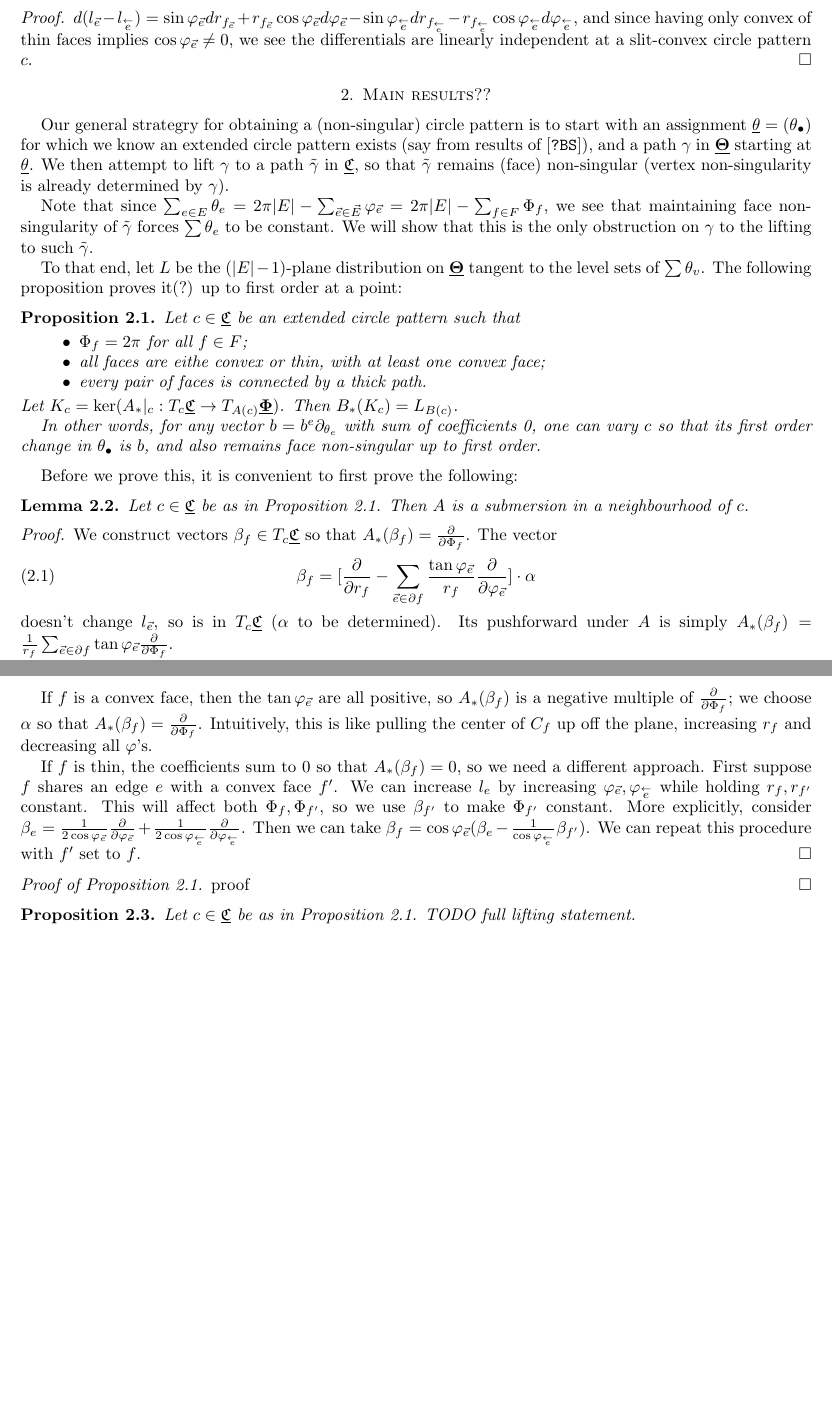
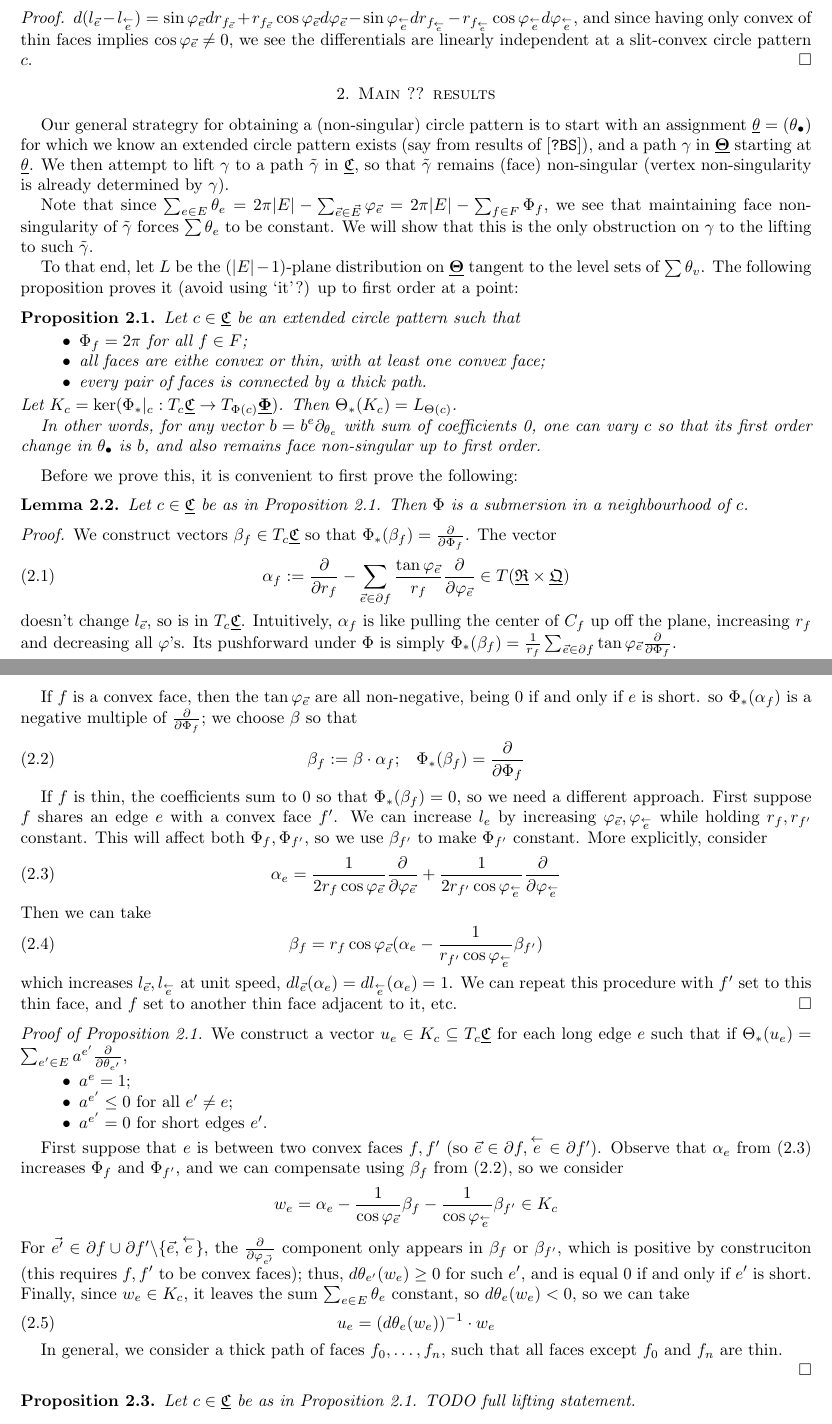
Before and after one commit to YingHongTham/Kwontham, a LaTeX paper (main.tex, which reads results.tex): two parts of pages 2 and 3 of 3, joined at a grey line, cut so that both start at the same text, the shorter picture padded with empty space. Compiled offline with pdfLaTeX.

Commit message:
more stuff.

```diff
--- a/results.tex
+++ b/results.tex
@@ -1,4 +1,4 @@
-\section{Main results??}
+\section{Main ?? results}
 
 
 Our general strategry for obtaining a (non-singular) circle pattern
@@ -20,7 +20,7 @@ to the lifting to such $\tilde{\gamma}$.
 
 To that end, let $L$ be the $(|E|-1)$-plane distribution on $\TTT$
 tangent to the level sets of $\sum \theta_v$.
-The following proposition proves it(?) up to first order at a point:
+The following proposition proves it (avoid using `it'?) up to first order at a point:
 
 
 \begin{proposition}
@@ -32,8 +32,8 @@ Let $c \in \CCC$ be an extended circle pattern such that
 		with at least one convex face;
 	\item every pair of faces is connected by a thick path.
 \end{itemize}
-Let $K_c = \ker (A_*|_c : T_c \CCC \to T_{A(c)} \PPP)$.
-Then $B_*(K_c) = L_{B(c)}$.
+Let $K_c = \ker (\Phi_*|_c : T_c \CCC \to T_{\Phi(c)} \PPP)$.
+Then $\Theta_*(K_c) = L_{\Theta(c)}$.
 
 In other words, for any vector $b = b^e \del_{\theta_e}$
 with sum of coefficients 0, one can vary $c$ so that its
@@ -46,34 +46,41 @@ Before we prove this, it is convenient to first prove the following:
 
 \begin{lemma}
 Let $c \in \CCC$ be as in \prpref{p:point_lift}.
-Then $A$ is a submersion in a neighbourhood of $c$.
+Then $\Phi$ is a submersion in a neighbourhood of $c$.
 \end{lemma}
 
 \begin{proof}
 We construct vectors $\beta_f \in T_c \CCC$ so that
-$A_*(\beta_f) = \ddd{\Phi_f}$.
+$\Phi_*(\beta_f) = \ddd{\Phi_f}$.
 The vector
 \begin{equation}
-\beta_f = [ \ddd{r_f} - \sum_{\vec{e} \in \del f}
-	\frac{\tan \vphi_{\vec{e}}}{r_f} \ddd{\vphi_{\vec{e}}}] \cdot \alpha
+\label{e:alpha_f}
+\alpha_f := \ddd{r_f} - \sum_{\vec{e} \in \del f}
+	\frac{\tan \vphi_{\vec{e}}}{r_f} \ddd{\vphi_{\vec{e}}}
+	\in T(\RRR \times \QQQ)
 \end{equation}
 doesn't change $l_{\vec{e}}$,
-so is in $T_c \CCC$
-($\alpha$ to be determined).
-Its pushforward under $A$ is simply
-$A_*(\beta_f) = \frac{1}{r_f} \sum_{\vec{e}\in \del f} \tan \vphi_{\vec{e}}
+so is in $T_c \CCC$.
+Intuitively, $\alpha_f$ is like
+pulling the center of $C_f$ up off the plane, increasing $r_f$ and decreasing all
+$\vphi$'s.
+Its pushforward under $\Phi$ is simply
+$\Phi_*(\beta_f) = \frac{1}{r_f} \sum_{\vec{e}\in \del f} \tan \vphi_{\vec{e}}
 	\ddd{\Phi_f}$.
 
 
-If $f$ is a convex face, then the $\tan \vphi_{\vec{e}}$ are all positive,
-so $A_*(\beta_f)$ is a negative multiple of $\ddd{\Phi_f}$;
-we choose $\alpha$ so that $A_*(\beta_f) = \ddd{\Phi_f}$.
-Intuitively, this is like
-pulling the center of $C_f$ up off the plane, increasing $r_f$ and decreasing all
-$\vphi$'s.
+If $f$ is a convex face, then the $\tan \vphi_{\vec{e}}$ are all non-negative,
+being 0 if and only if $e$ is short.
+so $\Phi_*(\alpha_f)$ is a negative multiple of $\ddd{\Phi_f}$;
+we choose $\beta$ so that
+\begin{equation}
+\label{e:beta_f_convex}
+\beta_f := \beta \cdot \alpha_f; \;\;\;
+\Phi_*(\beta_f) = \ddd{\Phi_f}
+\end{equation}
 
 
-If $f$ is thin, the coefficients sum to 0 so that $A_*(\beta_f) = 0$,
+If $f$ is thin, the coefficients sum to 0 so that $\Phi_*(\beta_f) = 0$,
 so we need a different approach. First suppose $f$ shares an edge
 $e$ with a convex face $f'$. We can increase $l_e$
 by increasing $\vphi_{\vec{e}},\vphi_{\cev{e}}$
@@ -81,16 +88,62 @@ while holding $r_f,r_{f'}$ constant.
 This will affect both $\Phi_f, \Phi_{f'}$,
 so we use $\beta_{f'}$ to make $\Phi_{f'}$ constant.
 More explicitly, consider
-$\beta_e = \frac{1}{2\cos \vphi_{\vec{e}}} \ddd{\vphi_{\vec{e}}}
-+ \frac{1}{2\cos \vphi_{\cev{e}}} \ddd{\vphi_{\cev{e}}}$.
+\begin{equation}
+\label{e:alpha_e}
+\alpha_e = \frac{1}{2 r_f \cos \vphi_{\vec{e}}} \ddd{\vphi_{\vec{e}}}
++ \frac{1}{2 r_{f'}\cos \vphi_{\cev{e}}} \ddd{\vphi_{\cev{e}}}
+\end{equation}
 Then we can take
-$\beta_f = \cos \vphi_{\vec{e}}
-	(\beta_e - \frac{1}{\cos \vphi_{\cev{e}}} \beta_{f'})$.
-We can repeat this procedure with $f'$ set to $f$.
+\begin{equation}
+\label{e:beta_f_thin}
+\beta_f = r_f \cos \vphi_{\vec{e}}
+	(\alpha_e - \frac{1}{r_{f'} \cos \vphi_{\cev{e}}} \beta_{f'})
+\end{equation}
+which increases $l_{\vec{e}}, l_{\cev{e}}$ at unit speed,
+$dl_{\vec{e}}(\alpha_e) = dl_{\cev{e}}(\alpha_e) = 1$.
+We can repeat this procedure with $f'$ set to this thin face,
+and $f$ set to another thin face adjacent to it, etc.
 \end{proof}
 
 \begin{proof}[Proof of \prpref{p:point_lift}]
-proof
+We construct a vector $u_e \in K_c \subseteq T_c \CCC$ for each long edge $e$
+such that if $\Theta_*(u_e) = \sum_{e' \in E} a^{e'} \ddd{\theta_{e'}}$,
+\begin{itemize}
+	\item $a^e = 1$;
+	\item $a^{e'} \leq 0$ for all $e' \neq e$;
+	\item $a^{e'} = 0$ for short edges $e'$.
+\end{itemize}
+
+First suppose that $e$ is between two convex faces $f, f'$
+(so $\vec{e} \in \del f, \cev{e} \in \del f'$).
+Observe that $\alpha_e$ from \eqnref{e:alpha_e}
+increases $\Phi_f$ and $\Phi_{f'}$,
+and we can compensate using $\beta_f$ from \eqnref{e:beta_f_convex},
+so we consider
+\[
+w_e = \alpha_e - \frac{1}{\cos \vphi_{\vec{e}}} \beta_f
+	- \frac{1}{\cos \vphi_{\cev{e}}} \beta_{f'} \in K_c
+\]
+%Since $\theta_e = \pi - \vphi_{\vec{e}} - \vphi_{\cev{e}}$,
+%we need to show that the coefficients of $\ddd{\vphi_{\vec{e}}},
+%\ddd{\vphi_{\cev{e}}}$ sum to 0.
+For $\vec{e'} \in \del f \cup \del f' \backslash \{\vec{e},\cev{e}\}$,
+the $\ddd{\vphi_{\vec{e'}}}$ component only appears in $\beta_f$
+or $\beta_{f'}$, which is positive by construciton
+(this requires $f,f'$ to be convex faces);
+thus, $d\theta_{e'}(w_e) \geq 0$ for such $e'$, and
+is equal 0 if and only if $e'$ is short.
+Finally, since $w_e \in K_c$, it leaves the sum $\sum_{e\in E} \theta_e$
+constant, so $d\theta_e(w_e) < 0$, so we can take
+\begin{equation}
+\label{e:u_e}
+u_e = (d\theta_e(w_e))^\inv \cdot w_e
+\end{equation}
+
+In general, we consider a thick path of faces $f_0, \ldots, f_n$,
+such that all faces except $f_0$ and $f_n$ are thin.
+
+
 \end{proof}
 
 
```
Also changed, not shown: notation.tex (+1 -1 lines), main.pdf.
